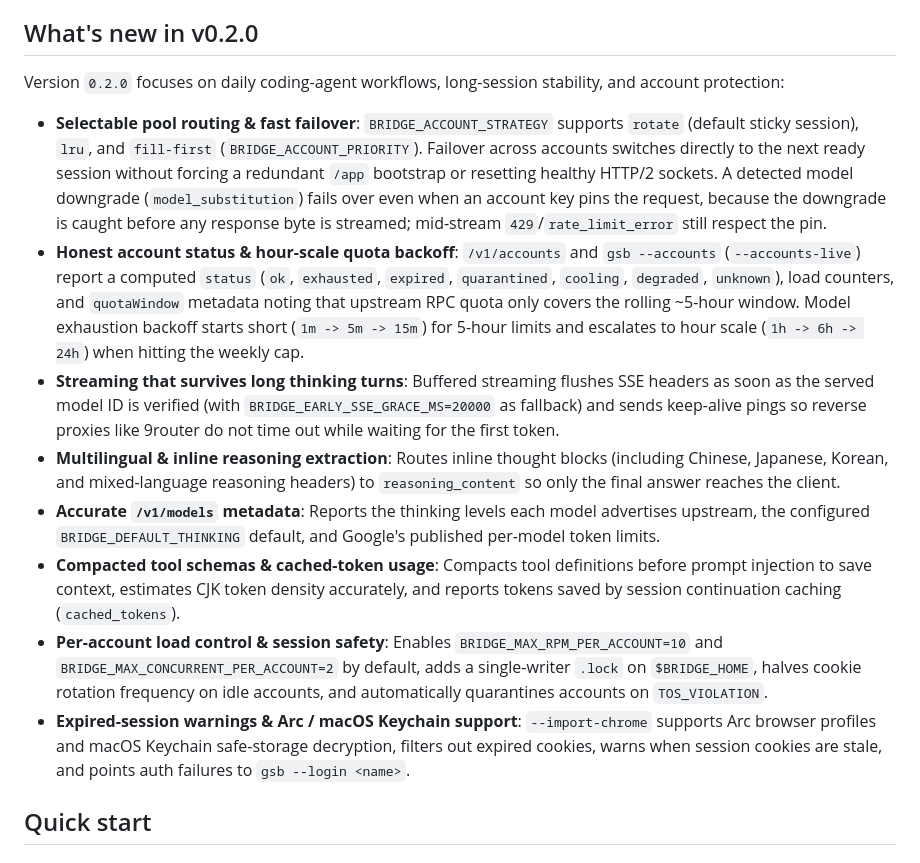
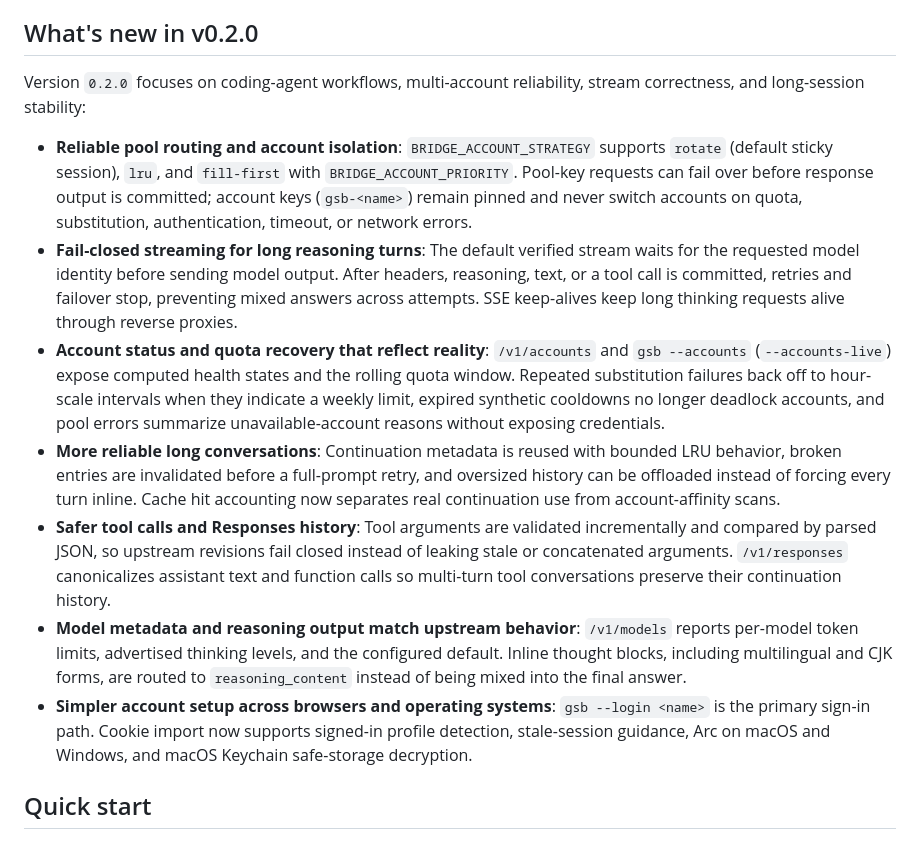
Before and after one commit to AinloDiven/gemini-stealth-bridge, a Markdown page: README.md, the part around the change. GitHub-like rendering.

Commit message:
docs: refine v0.2.0 user-facing highlights

```diff
--- a/README.md
+++ b/README.md
@@ -46,16 +46,15 @@ Compatibility covers the endpoints and fields described below, not the entire Op
 
 ## What's new in v0.2.0
 
-Version `0.2.0` focuses on daily coding-agent workflows, long-session stability, and account protection:
+Version `0.2.0` focuses on coding-agent workflows, multi-account reliability, stream correctness, and long-session stability:
 
-- **Selectable pool routing & fast failover**: `BRIDGE_ACCOUNT_STRATEGY` supports `rotate` (default sticky session), `lru`, and `fill-first` (`BRIDGE_ACCOUNT_PRIORITY`). Failover across accounts switches directly to the next ready session without forcing a redundant `/app` bootstrap or resetting healthy HTTP/2 sockets. A detected model downgrade (`model_substitution`) fails over even when an account key pins the request, because the downgrade is caught before any response byte is streamed; mid-stream `429`/`rate_limit_error` still respect the pin.
-- **Honest account status & hour-scale quota backoff**: `/v1/accounts` and `gsb --accounts` (`--accounts-live`) report a computed `status` (`ok`, `exhausted`, `expired`, `quarantined`, `cooling`, `degraded`, `unknown`), load counters, and `quotaWindow` metadata noting that upstream RPC quota only covers the rolling ~5-hour window. Model exhaustion backoff starts short (`1m -> 5m -> 15m`) for 5-hour limits and escalates to hour scale (`1h -> 6h -> 24h`) when hitting the weekly cap.
-- **Streaming that survives long thinking turns**: Buffered streaming flushes SSE headers as soon as the served model ID is verified (with `BRIDGE_EARLY_SSE_GRACE_MS=20000` as fallback) and sends keep-alive pings so reverse proxies like 9router do not time out while waiting for the first token.
-- **Multilingual & inline reasoning extraction**: Routes inline thought blocks (including Chinese, Japanese, Korean, and mixed-language reasoning headers) to `reasoning_content` so only the final answer reaches the client.
-- **Accurate `/v1/models` metadata**: Reports the thinking levels each model advertises upstream, the configured `BRIDGE_DEFAULT_THINKING` default, and Google's published per-model token limits.
-- **Compacted tool schemas & cached-token usage**: Compacts tool definitions before prompt injection to save context, estimates CJK token density accurately, and reports tokens saved by session continuation caching (`cached_tokens`).
-- **Per-account load control & session safety**: Enables `BRIDGE_MAX_RPM_PER_ACCOUNT=10` and `BRIDGE_MAX_CONCURRENT_PER_ACCOUNT=2` by default, adds a single-writer `.lock` on `$BRIDGE_HOME`, halves cookie rotation frequency on idle accounts, and automatically quarantines accounts on `TOS_VIOLATION`.
-- **Expired-session warnings & Arc / macOS Keychain support**: `--import-chrome` supports Arc browser profiles and macOS Keychain safe-storage decryption, filters out expired cookies, warns when session cookies are stale, and points auth failures to `gsb --login <name>`.
+- **Reliable pool routing and account isolation**: `BRIDGE_ACCOUNT_STRATEGY` supports `rotate` (default sticky session), `lru`, and `fill-first` with `BRIDGE_ACCOUNT_PRIORITY`. Pool-key requests can fail over before response output is committed; account keys (`gsb-<name>`) remain pinned and never switch accounts on quota, substitution, authentication, timeout, or network errors.
+- **Fail-closed streaming for long reasoning turns**: The default verified stream waits for the requested model identity before sending model output. After headers, reasoning, text, or a tool call is committed, retries and failover stop, preventing mixed answers across attempts. SSE keep-alives keep long thinking requests alive through reverse proxies.
+- **Account status and quota recovery that reflect reality**: `/v1/accounts` and `gsb --accounts` (`--accounts-live`) expose computed health states and the rolling quota window. Repeated substitution failures back off to hour-scale intervals when they indicate a weekly limit, expired synthetic cooldowns no longer deadlock accounts, and pool errors summarize unavailable-account reasons without exposing credentials.
+- **More reliable long conversations**: Continuation metadata is reused with bounded LRU behavior, broken entries are invalidated before a full-prompt retry, and oversized history can be offloaded instead of forcing every turn inline. Cache hit accounting now separates real continuation use from account-affinity scans.
+- **Safer tool calls and Responses history**: Tool arguments are validated incrementally and compared by parsed JSON, so upstream revisions fail closed instead of leaking stale or concatenated arguments. `/v1/responses` canonicalizes assistant text and function calls so multi-turn tool conversations preserve their continuation history.
+- **Model metadata and reasoning output match upstream behavior**: `/v1/models` reports per-model token limits, advertised thinking levels, and the configured default. Inline thought blocks, including multilingual and CJK forms, are routed to `reasoning_content` instead of being mixed into the final answer.
+- **Simpler account setup across browsers and operating systems**: `gsb --login <name>` is the primary sign-in path. Cookie import now supports signed-in profile detection, stale-session guidance, Arc on macOS and Windows, and macOS Keychain safe-storage decryption.
 
 ## Quick start
 
```
